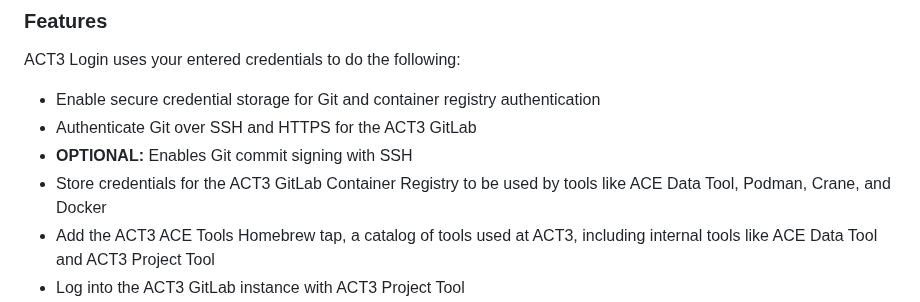
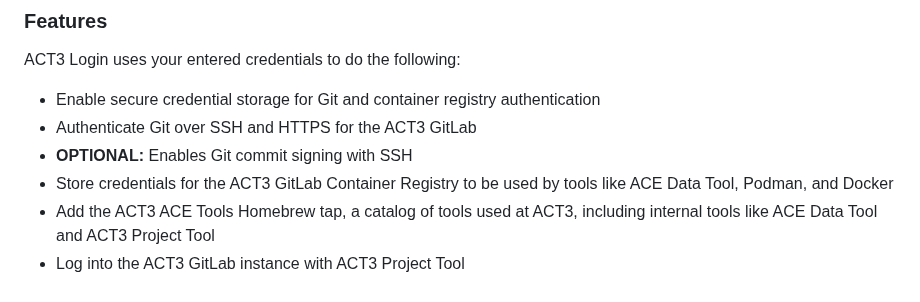
Before and after one commit to act3-ai/aceup, a Markdown page: README.md, the part around the change. GitHub-like rendering.

Commit message:
crane begone

```diff
--- a/README.md
+++ b/README.md
@@ -65,7 +65,7 @@ ACT3 Login uses your entered credentials to do the following:
 - Enable secure credential storage for Git and container registry authentication
 - Authenticate Git over SSH and HTTPS for the ACT3 GitLab
 - **OPTIONAL:** Enables Git commit signing with SSH
-- Store credentials for the ACT3 GitLab Container Registry to be used by tools like ACE Data Tool, Podman, Crane, and Docker
+- Store credentials for the ACT3 GitLab Container Registry to be used by tools like ACE Data Tool, Podman, and Docker
 - Add the ACT3 ACE Tools Homebrew tap, a catalog of tools used at ACT3, including internal tools like ACE Data Tool and ACT3 Project Tool
 - Log into the ACT3 GitLab instance with ACT3 Project Tool
 - Direct ACE Data Tool to use the ACT3 Telemetry server
```
Also changed, not shown: act3-login/README.md (+1 -1 lines).
